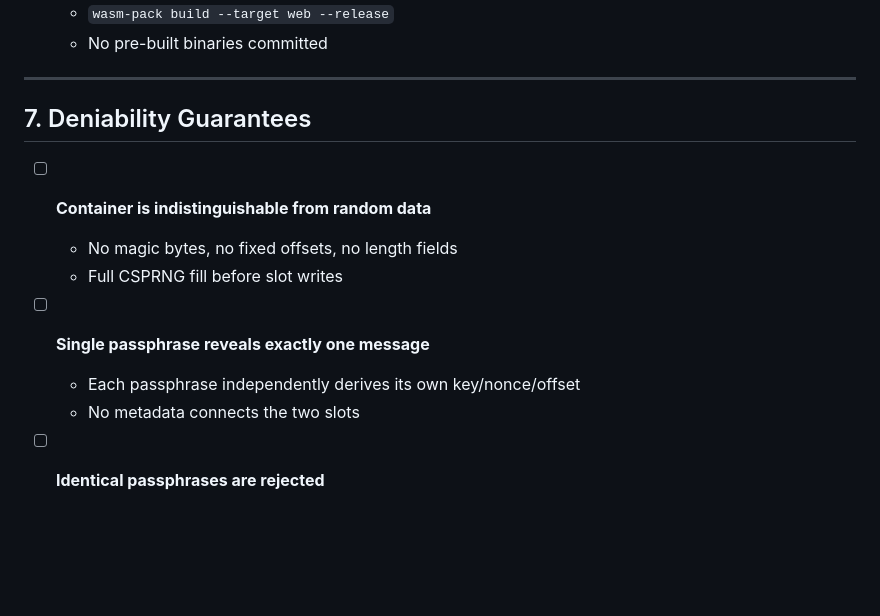
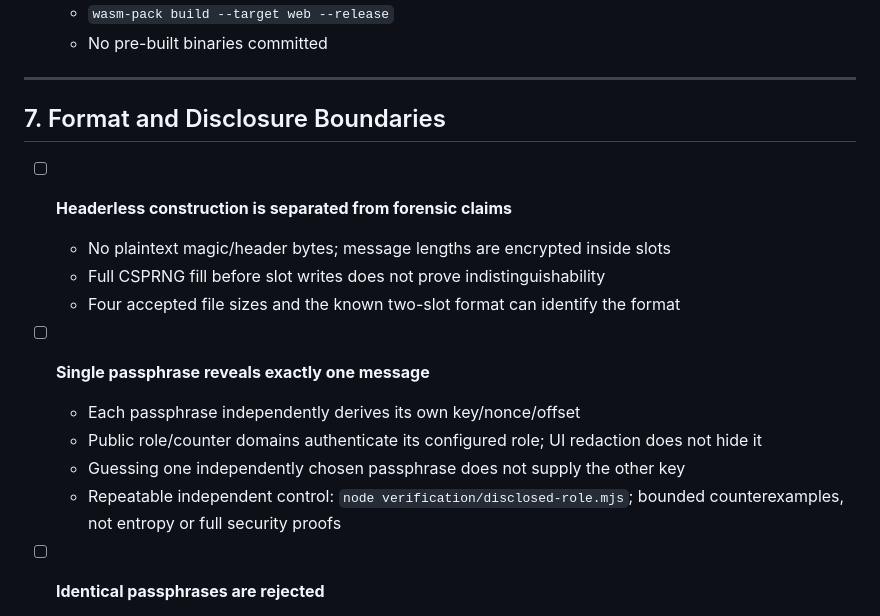
Before and after one commit to systemslibrarian/crypto-lab-shadow-vault, a Markdown page: SECURITY.md, the part around the change. Drawn GitHub-style; blank space fills up the shorter version.

```diff
--- a/SECURITY.md
+++ b/SECURITY.md
@@ -160,15 +160,18 @@ This checklist is for auditors, reviewers, and contributors evaluating the secur
 
 ---
 
-## 7. Deniability Guarantees
+## 7. Format and Disclosure Boundaries
 
-- [ ] **Container is indistinguishable from random data**
-  - No magic bytes, no fixed offsets, no length fields
-  - Full CSPRNG fill before slot writes
+- [ ] **Headerless construction is separated from forensic claims**
+  - No plaintext magic/header bytes; message lengths are encrypted inside slots
+  - Full CSPRNG fill before slot writes does not prove indistinguishability
+  - Four accepted file sizes and the known two-slot format can identify the format
 
 - [ ] **Single passphrase reveals exactly one message**
   - Each passphrase independently derives its own key/nonce/offset
-  - No metadata connects the two slots
+  - Public role/counter domains authenticate its configured role; UI redaction does not hide it
+  - Guessing one independently chosen passphrase does not supply the other key
+  - Repeatable independent control: `node verification/disclosed-role.mjs`; bounded counterexamples, not entropy or full security proofs
 
 - [ ] **Identical passphrases are rejected**
   - UI validation prevents creating a container with identical passphrases
```
Also changed, not shown: SPEC.md (+7 -7 lines), THREAT_MODEL.md (+15 -16 lines).
